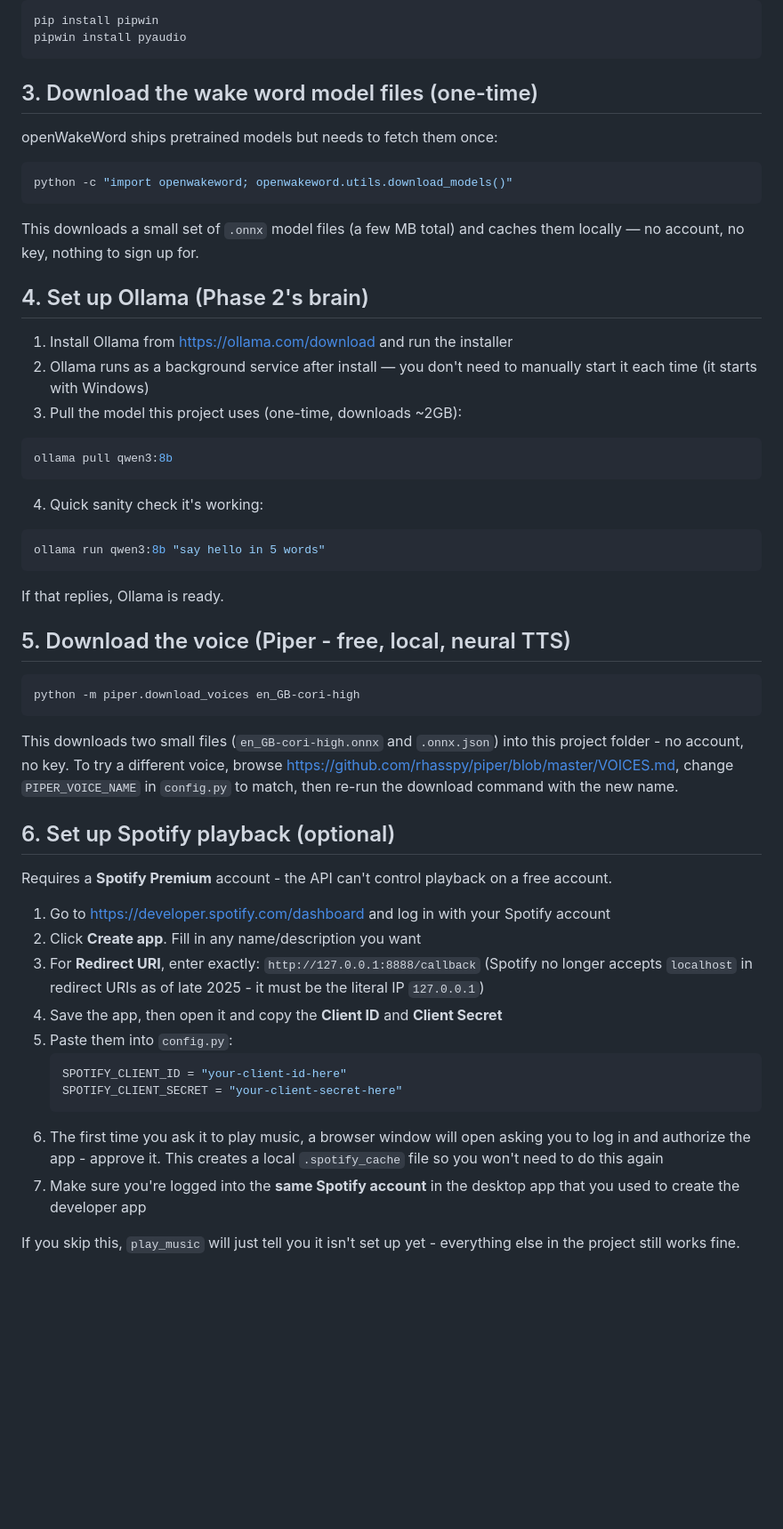
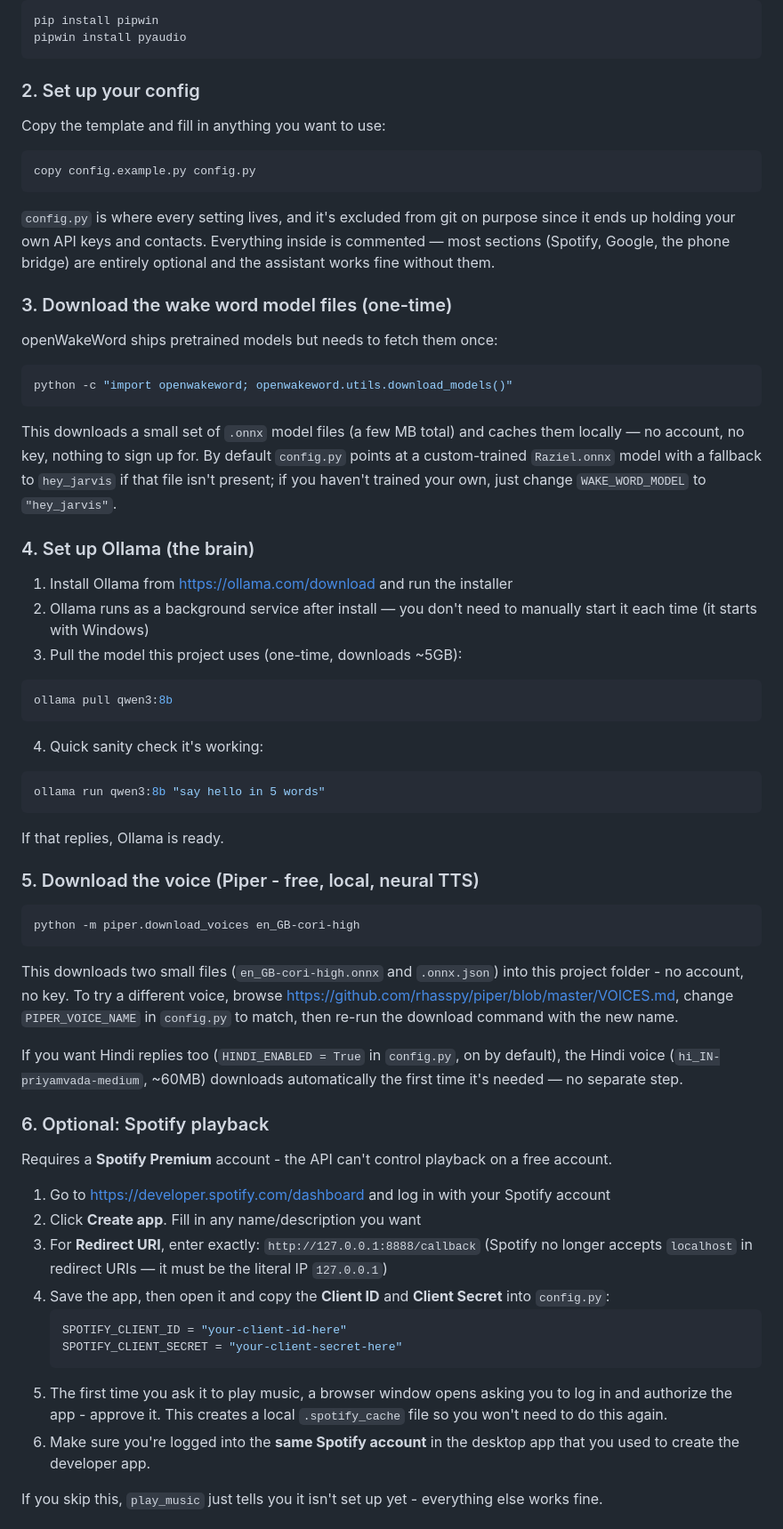
Before and after one commit to sourajit-ayush/Raziel, a Markdown page: README.md, the part around one of its changes. Shown at 89% size. Drawn GitHub-style; blank space fills up the shorter version.

````diff
--- a/README.md
+++ b/README.md
@@ -30,7 +75,20 @@ pip install pipwin
 pipwin install pyaudio
 ```
 
-## 3. Download the wake word model files (one-time)
+### 2. Set up your config
+
+Copy the template and fill in anything you want to use:
+
+```powershell
+copy config.example.py config.py
+```
+
+`config.py` is where every setting lives, and it's excluded from git on
+purpose since it ends up holding your own API keys and contacts. Everything
+inside is commented — most sections (Spotify, Google, the phone bridge) are
+entirely optional and the assistant works fine without them.
+
+### 3. Download the wake word model files (one-time)
 
 openWakeWord ships pretrained models but needs to fetch them once:
 
@@ -39,14 +97,17 @@ python -c "import openwakeword; openwakeword.utils.download_models()"
 ```
 
 This downloads a small set of `.onnx` model files (a few MB total) and
-caches them locally — no account, no key, nothing to sign up for.
+caches them locally — no account, no key, nothing to sign up for. By
+default `config.py` points at a custom-trained `Raziel.onnx` model with a
+fallback to `hey_jarvis` if that file isn't present; if you haven't trained
+your own, just change `WAKE_WORD_MODEL` to `"hey_jarvis"`.
 
-## 4. Set up Ollama (Phase 2's brain)
+### 4. Set up Ollama (the brain)
 
 1. Install Ollama from https://ollama.com/download and run the installer
 2. Ollama runs as a background service after install — you don't need to
    manually start it each time (it starts with Windows)
-3. Pull the model this project uses (one-time, downloads ~2GB):
+3. Pull the model this project uses (one-time, downloads ~5GB):
 
 ```powershell
 ollama pull qwen3:8b
@@ -60,7 +121,7 @@ ollama run qwen3:8b "say hello in 5 words"
 
 If that replies, Ollama is ready.
 
-## 5. Download the voice (Piper - free, local, neural TTS)
+### 5. Download the voice (Piper - free, local, neural TTS)
 
 ```powershell
 python -m piper.download_voices en_GB-cori-high
@@ -72,7 +133,11 @@ browse https://github.com/rhasspy/piper/blob/master/VOICES.md, change
 `PIPER_VOICE_NAME` in `config.py` to match, then re-run the download
 command with the new name.
 
-## 6. Set up Spotify playback (optional)
+If you want Hindi replies too (`HINDI_ENABLED = True` in `config.py`, on by
+default), the Hindi voice (`hi_IN-priyamvada-medium`, ~60MB) downloads
+automatically the first time it's needed — no separate step.
+
+### 6. Optional: Spotify playback
 
 Requires a **Spotify Premium** account - the API can't control playback on
 a free account.
@@ -81,21 +146,20 @@ a free account.
    Spotify account
 2. Click **Create app**. Fill in any name/description you want
 3. For **Redirect URI**, enter exactly: `http://127.0.0.1:8888/callback`
-   (Spotify no longer accepts `localhost` in redirect URIs as of late 2025 -
-   it must be the literal IP `127.0.0.1`)
+   (Spotify no longer accepts `localhost` in redirect URIs — it must be the
+   literal IP `127.0.0.1`)
 4. Save the app, then open it and copy the **Client ID** and **Client
-   Secret**
-5. Paste them into `config.py`:
+   Secret** into `config.py`:
    ```python
    SPOTIFY_CLIENT_ID = "your-client-id-here"
    SPOTIFY_CLIENT_SECRET = "your-client-secret-here"
    ```
-6. The first time you ask it to play music, a browser window will open
-   asking you to log in and authorize the app - approve it. This creates a
-   local `.spotify_cache` file so you won't need to do this again
-7. Make sure you're logged into the **same Spotify account** in the
-   desktop app that you used to create the developer app
+5. The first time you ask it to play music, a browser window opens asking
+   you to log in and authorize the app - approve it. This creates a local
+   `.spotify_cache` file so you won't need to do this again.
+6. Make sure you're logged into the **same Spotify account** in the desktop
+   app that you used to create the developer app.
 
-If you skip this, `play_music` will just tell you it isn't set up yet -
-everything else in the project still works fine.
+If you skip this, `play_music` just tells you it isn't set up yet -
+everything else works fine.
 
````
Also changed, not shown: other parts of README.md (+132 -76 lines).
